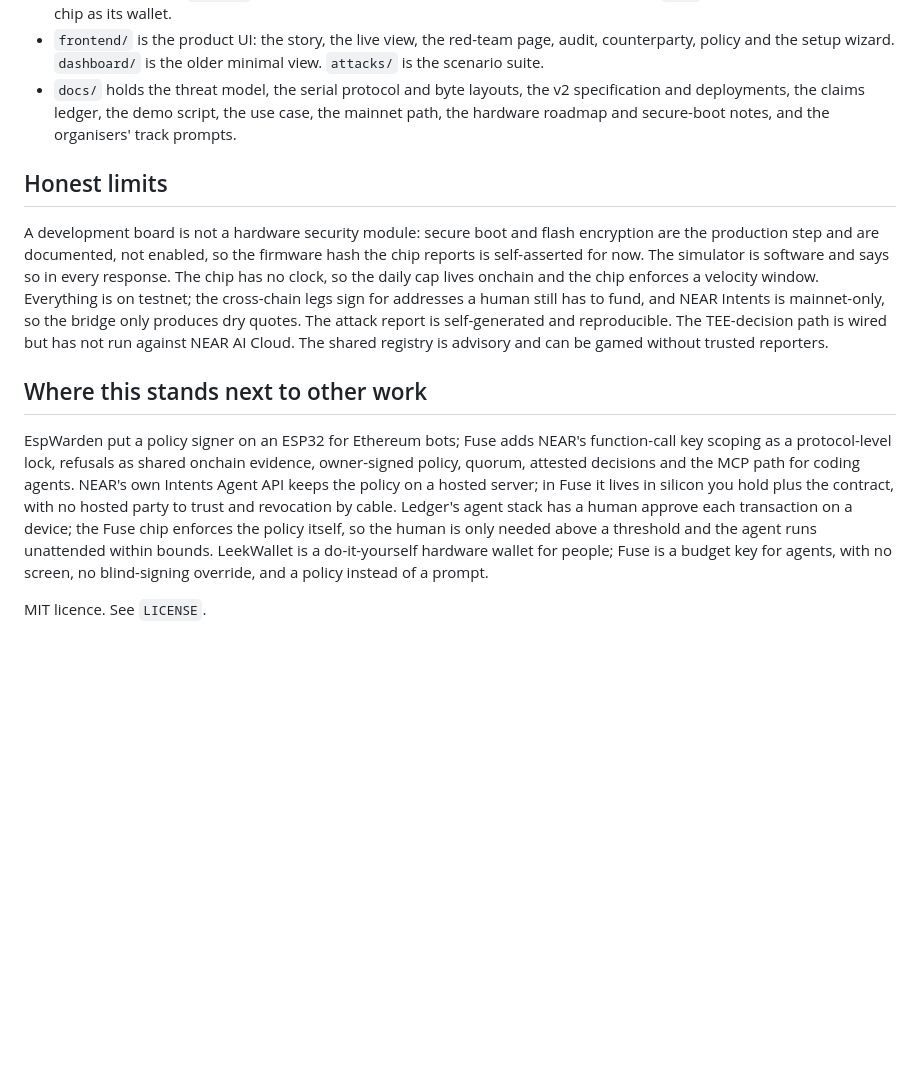
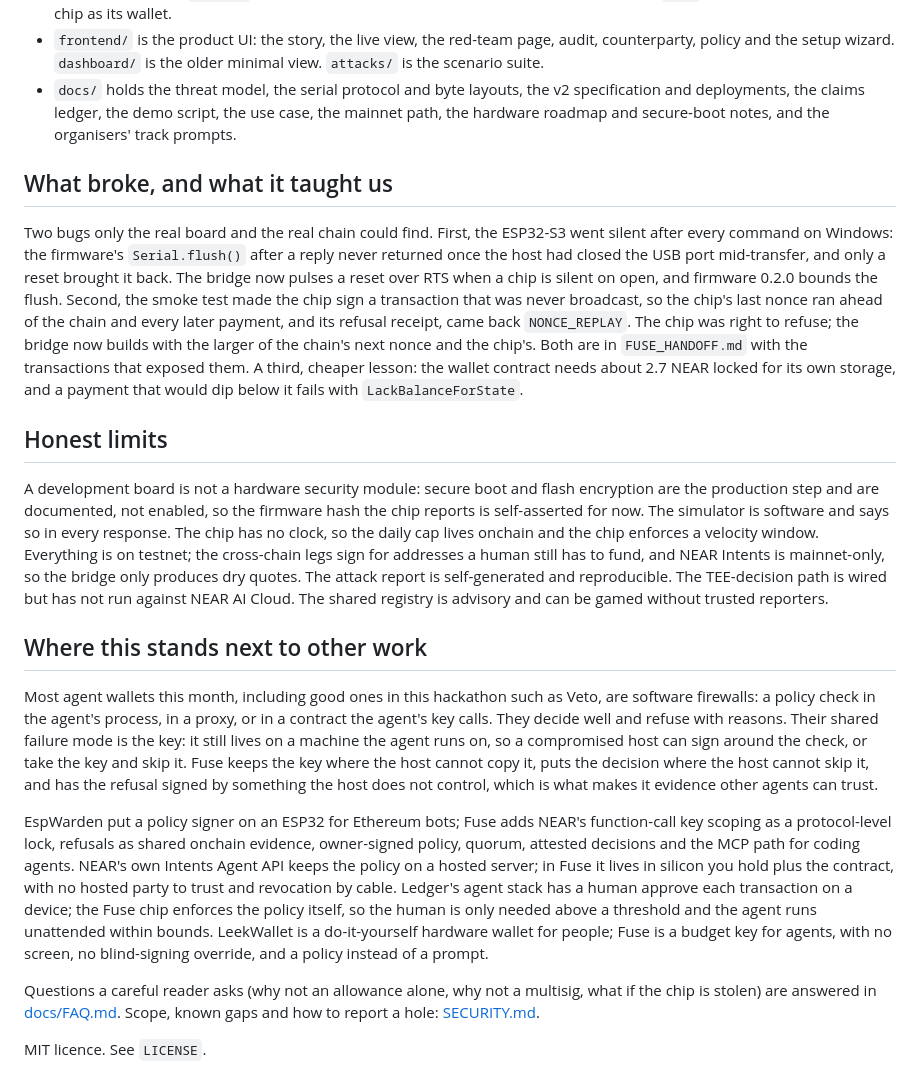
Before and after one commit to Manvith-Shetty/fuse, a Markdown page: README.md, the part around one of its changes. Drawn GitHub-style; blank space fills up the shorter version.

```diff
--- a/README.md
+++ b/README.md
@@ -146,6 +176,17 @@ The complete list, with every transaction, is `docs/claims-ledger.md`. The live
   ledger, the demo script, the use case, the mainnet path, the hardware roadmap and secure-boot notes, and the
   organisers' track prompts.
 
+## What broke, and what it taught us
+
+Two bugs only the real board and the real chain could find. First, the ESP32-S3 went silent after every command on
+Windows: the firmware's `Serial.flush()` after a reply never returned once the host had closed the USB port mid-transfer,
+and only a reset brought it back. The bridge now pulses a reset over RTS when a chip is silent on open, and firmware 0.2.0
+bounds the flush. Second, the smoke test made the chip sign a transaction that was never broadcast, so the chip's last
+nonce ran ahead of the chain and every later payment, and its refusal receipt, came back `NONCE_REPLAY`. The chip was
+right to refuse; the bridge now builds with the larger of the chain's next nonce and the chip's. Both are in
+`FUSE_HANDOFF.md` with the transactions that exposed them. A third, cheaper lesson: the wallet contract needs about 2.7
+NEAR locked for its own storage, and a payment that would dip below it fails with `LackBalanceForState`.
+
 ## Honest limits
 
 A development board is not a hardware security module: secure boot and flash encryption are the production step and
@@ -158,6 +199,13 @@ without trusted reporters.
 
 ## Where this stands next to other work
 
+Most agent wallets this month, including good ones in this hackathon such as Veto, are software firewalls: a policy
+check in the agent's process, in a proxy, or in a contract the agent's key calls. They decide well and refuse with
+reasons. Their shared failure mode is the key: it still lives on a machine the agent runs on, so a compromised host can
+sign around the check, or take the key and skip it. Fuse keeps the key where the host cannot copy it, puts the decision
+where the host cannot skip it, and has the refusal signed by something the host does not control, which is what makes
+it evidence other agents can trust.
+
 EspWarden put a policy signer on an ESP32 for Ethereum bots; Fuse adds NEAR's function-call key scoping as a
 protocol-level lock, refusals as shared onchain evidence, owner-signed policy, quorum, attested decisions and the MCP
 path for coding agents. NEAR's own Intents Agent API keeps the policy on a hosted server; in Fuse it lives in silicon
@@ -166,4 +214,7 @@ approve each transaction on a device; the Fuse chip enforces the policy itself,
 threshold and the agent runs unattended within bounds. LeekWallet is a do-it-yourself hardware wallet for people; Fuse
 is a budget key for agents, with no screen, no blind-signing override, and a policy instead of a prompt.
 
+Questions a careful reader asks (why not an allowance alone, why not a multisig, what if the chip is stolen) are
+answered in [docs/FAQ.md](docs/FAQ.md). Scope, known gaps and how to report a hole: [SECURITY.md](SECURITY.md).
+
 MIT licence. See `LICENSE`.
```
Also changed, not shown: other parts of README.md (+31 -1 lines), docs/shots/landing.png (added), docs/shots/live.png (added), docs/shots/redteam.png (added), docs/shots/setup-chip.png (added).
